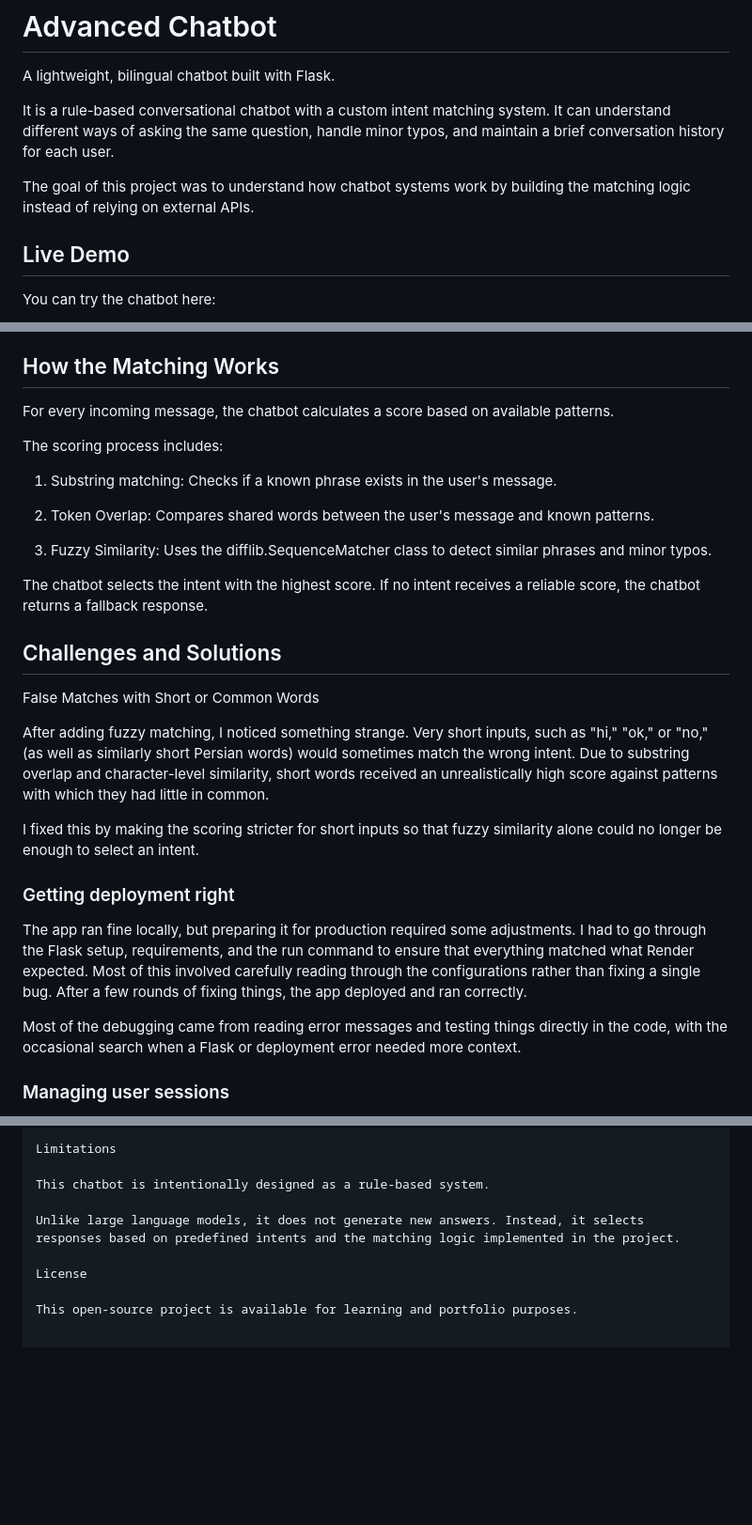
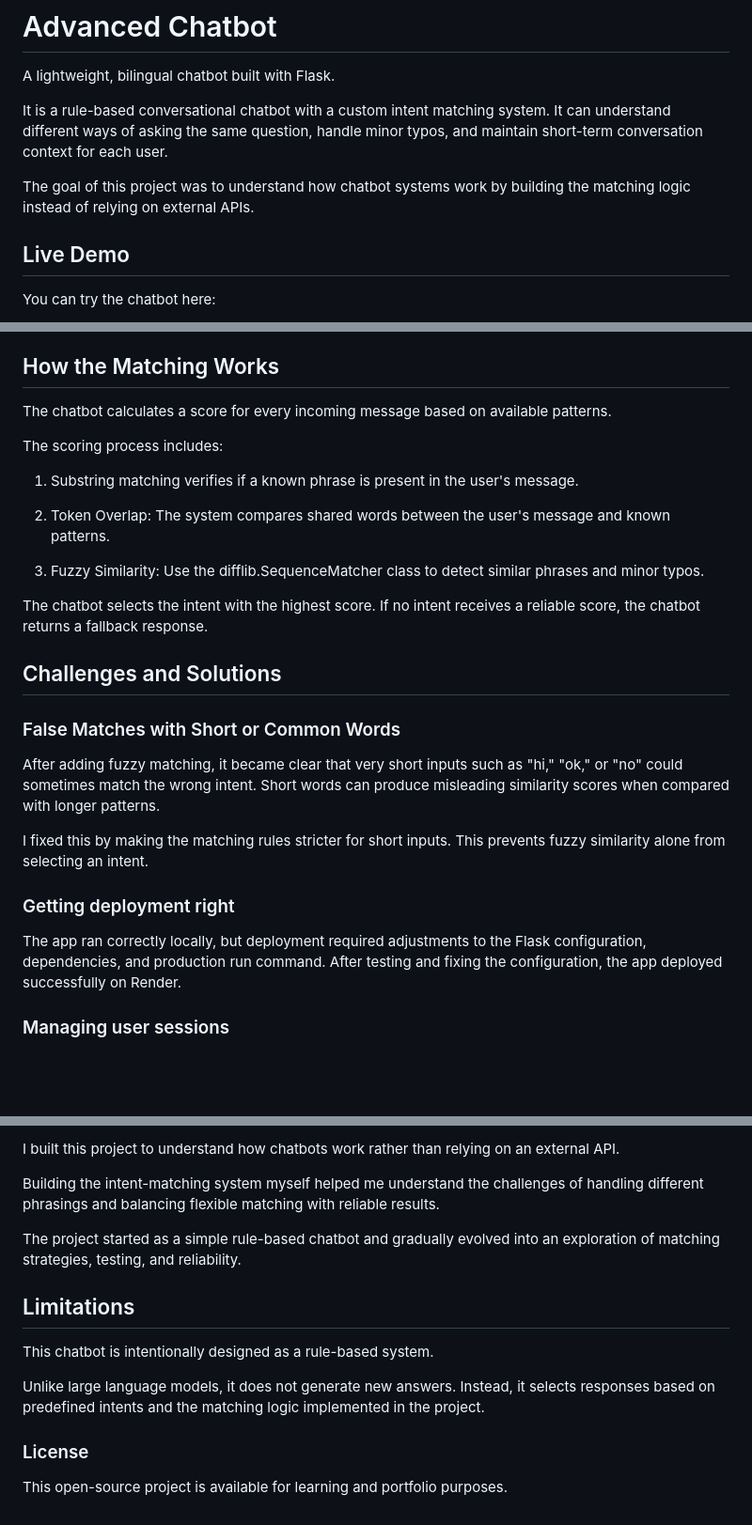
Before and after one commit to faegheh8114/advanced_chatbot, a Markdown page: README.md, 3 parts joined by grey strips. Shown at 94% size. GitHub-like rendering; blank space fills up the shorter version.

```diff
--- a/README.md
+++ b/README.md
@@ -2,9 +2,10 @@
 
 A lightweight, bilingual chatbot built with Flask.
 
-It is a rule-based conversational chatbot with a custom intent matching system. It can understand different ways of asking the same question, handle minor typos, and maintain a brief conversation history for each user.
+It is a rule-based conversational chatbot with a custom intent matching system. It can understand different ways of asking the same question, handle minor typos, and maintain short-term conversation context for each user.
 
 The goal of this project was to understand how chatbot systems work by building the matching logic instead of relying on external APIs.
+
 
 ## Live Demo
 
@@ -80,31 +81,31 @@ The project includes a simple chat interface with message bubbles.
 
 ## How the Matching Works
 
-For every incoming message, the chatbot calculates a score based on available patterns.
+The chatbot calculates a score for every incoming message based on available patterns.
 
 The scoring process includes:
 
-1. Substring matching: Checks if a known phrase exists in the user's message.
+1. Substring matching verifies if a known phrase is present in the user's message.
 
-2. Token Overlap: Compares shared words between the user's message and known patterns.
+2. Token Overlap: The system compares shared words between the user's message and known patterns.
 
-3. Fuzzy Similarity: Uses the difflib.SequenceMatcher class to detect similar phrases and minor typos.
+3. Fuzzy Similarity: Use the difflib.SequenceMatcher class to detect similar phrases and minor typos.
 
 The chatbot selects the intent with the highest score. If no intent receives a reliable score, the chatbot returns a fallback response.
 
 ## Challenges and Solutions
 
-False Matches with Short or Common Words
+### False Matches with Short or Common Words
 
-After adding fuzzy matching, I noticed something strange. Very short inputs, such as "hi," "ok," or "no," (as well as similarly short Persian words) would sometimes match the wrong intent. Due to substring overlap and character-level similarity, short words received an unrealistically high score against patterns with which they had little in common.
+After adding fuzzy matching, it became clear that very short inputs such as "hi," "ok," or "no" could sometimes match the wrong intent. Short words can produce misleading similarity scores when compared with longer patterns.
 
-I fixed this by making the scoring stricter for short inputs so that fuzzy similarity alone could no longer be enough to select an intent.
+I fixed this by making the matching rules stricter for short inputs. This prevents fuzzy similarity alone from selecting an intent.
 
 ### Getting deployment right
 
-The app ran fine locally, but preparing it for production required some adjustments. I had to go through the Flask setup, requirements, and the run command to ensure that everything matched what Render expected. Most of this involved carefully reading through the configurations rather than fixing a single bug. After a few rounds of fixing things, the app deployed and ran correctly.
+The app ran correctly locally, but deployment required adjustments to the Flask configuration, dependencies, and production run command. After testing and fixing the configuration, the app deployed successfully on Render.
 
-Most of the debugging came from reading error messages and testing things directly in the code, with the occasional search when a Flask or deployment error needed more context.
+
 
 ### Managing user sessions
 
@@ -210,10 +237,16 @@ This project began as a simple rule-based chatbot but evolved into a deeper expl
 
-Limitations
+I built this project to understand how chatbots work rather than relying on an external API.
+
+Building the intent-matching system myself helped me understand the challenges of handling different phrasings and balancing flexible matching with reliable results.
+
+The project started as a simple rule-based chatbot and gradually evolved into an exploration of matching strategies, testing, and reliability.
+
+## Limitations
 
 This chatbot is intentionally designed as a rule-based system.
 
 Unlike large language models, it does not generate new answers. Instead, it selects responses based on predefined intents and the matching logic implemented in the project.
 
-License
+### License
 
 This open-source project is available for learning and portfolio purposes.
```
Also changed, not shown: other parts of README.md (+51 -25 lines).
